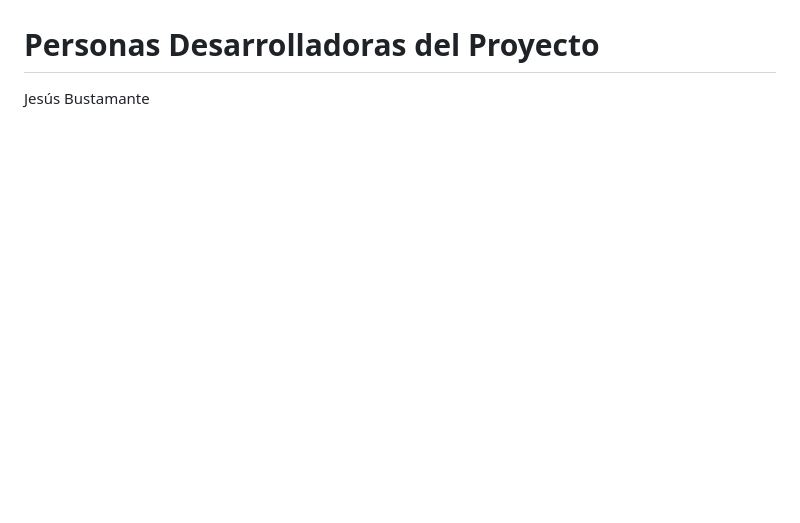
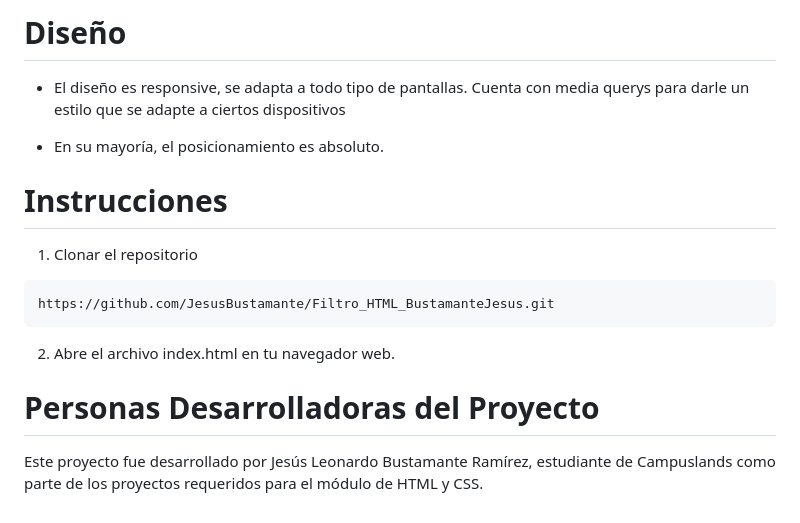
Before and after one commit to JesusBustamante/PROYECTO_TEST_HTML_BUSTAMANTEJESUS, a Markdown page: README.md, the part around the change printed below. Rendered like a GitHub page; blank space fills up the shorter version.

```diff
--- a/README.md
+++ b/README.md
@@ -31,4 +47,19 @@ Jesús Bustamante
+# Diseño
+
+* El diseño es responsive, se adapta a todo tipo de pantallas. Cuenta con media querys para darle un estilo que se adapte a ciertos dispositivos
+
+* En su mayoría, el posicionamiento es absoluto.
+
+# Instrucciones
+
+1. Clonar el repositorio
+~~~
+https://github.com/JesusBustamante/Filtro_HTML_BustamanteJesus.git
+~~~
+
+2. Abre el archivo index.html en tu navegador web.
+
 
 # Personas Desarrolladoras del Proyecto
 
-Jesús Bustamante
+Este proyecto fue desarrollado por Jesús Leonardo Bustamante Ramírez, estudiante de Campuslands como parte de los proyectos requeridos para el módulo de HTML y CSS.
```
Also changed, not shown: other parts of README.md (+25 -9 lines), image.png (added).
